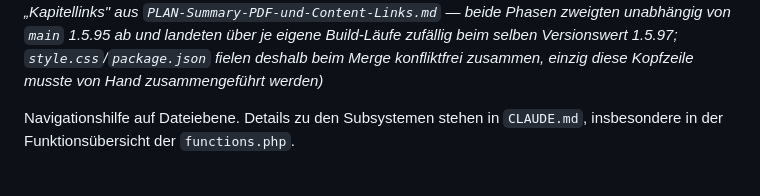
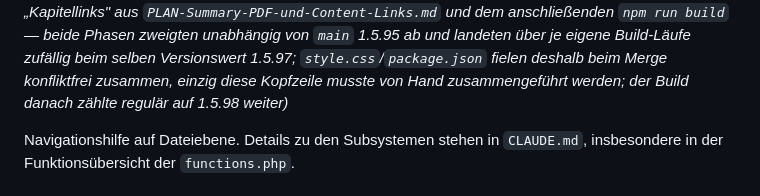
Before and after one commit to Cyric25/FOS_Skripten_Website_Design, a Markdown page: reference_file_map.md, the part around one of its changes. Drawn GitHub-style.

Commit message:
AP-3.doc: Stand-Zeile in reference_file_map.md auf Theme-Version 1.5.98 nachgezogen
Der Build nach dem Merge zaehlte die Version regulaer von 1.5.97 auf
1.5.98 weiter; die von Hand zusammengefuehrte Kopfzeile war noch auf
1.5.97 stehengeblieben (gleiches Muster wie in AP-2.doc, Commit e649de8).

```diff
--- a/reference_file_map.md
+++ b/reference_file_map.md
@@ -4,9 +4,10 @@ _Stand: 2026-09-08 · Theme-Version 1.5.97 (nach Merge von Phase 2
 „Linkfarben allgemein" UND Phase 3 „Kapitellinks" aus
-`PLAN-Summary-PDF-und-Content-Links.md` — beide Phasen zweigten unabhängig
-von `main` 1.5.95 ab und landeten über je eigene Build-Läufe zufällig beim
-selben Versionswert 1.5.97; `style.css`/`package.json` fielen deshalb beim
-Merge konfliktfrei zusammen, einzig diese Kopfzeile musste von Hand
-zusammengeführt werden)_
+`PLAN-Summary-PDF-und-Content-Links.md` und dem anschließenden
+`npm run build` — beide Phasen zweigten unabhängig von `main` 1.5.95 ab und
+landeten über je eigene Build-Läufe zufällig beim selben Versionswert
+1.5.97; `style.css`/`package.json` fielen deshalb beim Merge konfliktfrei
+zusammen, einzig diese Kopfzeile musste von Hand zusammengeführt werden;
+der Build danach zählte regulär auf 1.5.98 weiter)_
 
 Navigationshilfe auf Dateiebene. Details zu den Subsystemen stehen in
 `CLAUDE.md`, insbesondere in der Funktionsübersicht der `functions.php`.
```
Also changed, not shown: other parts of reference_file_map.md (+1 -1 lines).
